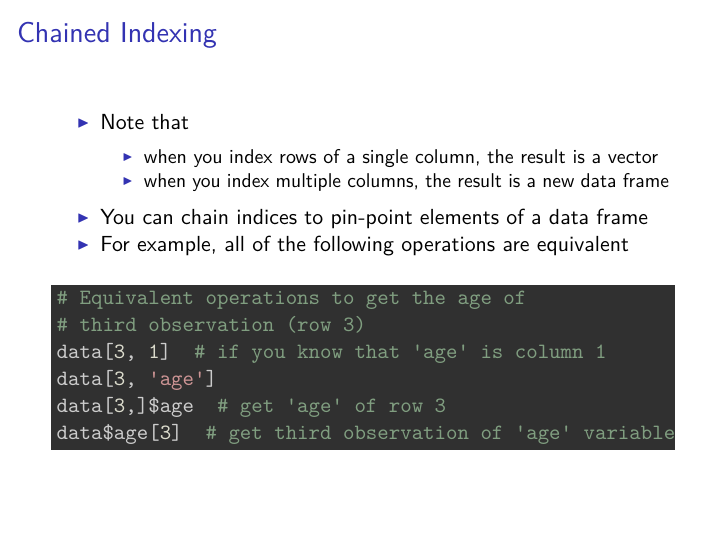
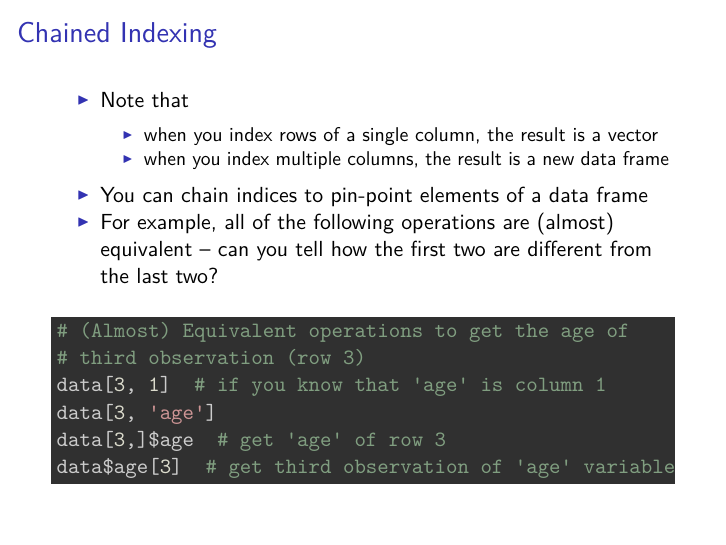
Before and after one commit to 5harad/css, an R Markdown document (crash-course/r/2-dataframes/dataframes.Rmd): page 21 of 87. The pictures show the output file crash-course/r/2-dataframes/dataframes.pdf that the author committed with the source.

Commit message:
Fix error in chained indexing section

````diff
--- a/crash-course/r/2-dataframes/dataframes.Rmd
+++ b/crash-course/r/2-dataframes/dataframes.Rmd
@@ -196,9 +196,9 @@ data[ind, ]  # index rows by binary vector ind
     - when you index rows of a single column, the result is a vector
     - when you index multiple columns, the result is a new data frame
 - You can chain indices to pin-point elements of a data frame
-- For example, all of the following operations are equivalent
+- For example, all of the following operations are (almost) equivalent -- can you tell how the first two are different from the last two?
 ```{r, eval=FALSE}
-# Equivalent operations to get the age of
+# (Almost) Equivalent operations to get the age of
 # third observation (row 3)
 data[3, 1]  # if you know that 'age' is column 1
 data[3, 'age']
````
Also changed, not shown: crash-course/r/2-dataframes/dataframes.pdf.
